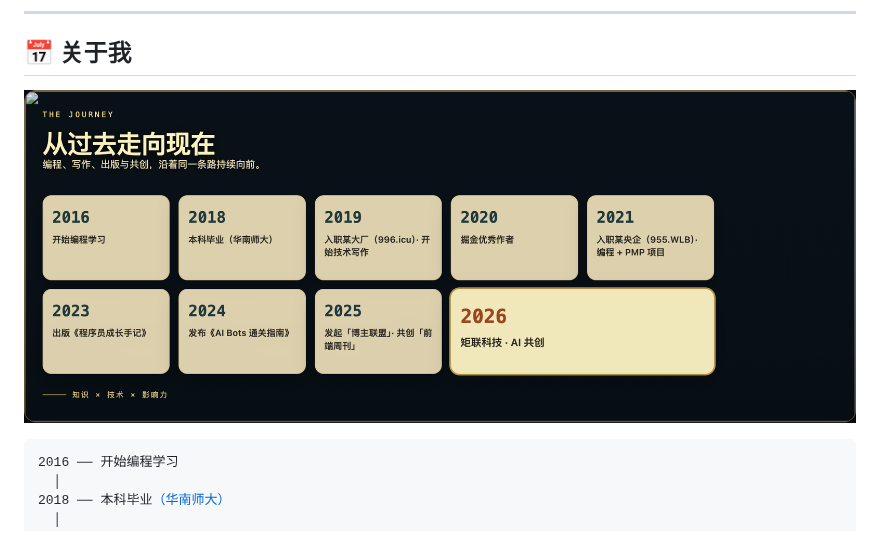
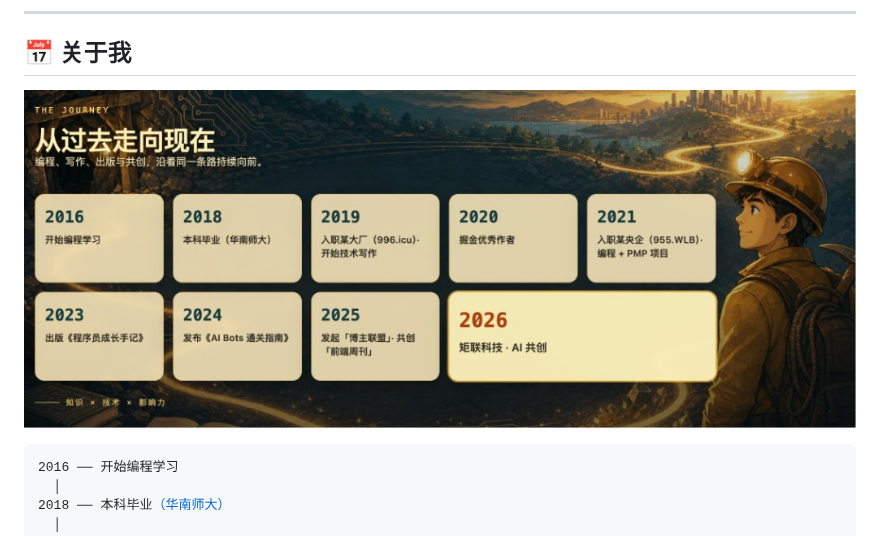
Before and after one commit to TUARAN/TUARAN, a Markdown page: README.md, the part around the change. Rendered like a GitHub page; pictures changed too: assets/journey-timeline.jpg (added), assets/journey-timeline.png (deleted).

```diff
--- a/README.md
+++ b/README.md
@@ -42,7 +42,7 @@
 ## 📅 关于我
 
 <p align="center">
-  <img src="./assets/journey-timeline.png" alt="从过去走向现在 · 2016—2026" width="900" />
+  <img src="./assets/journey-timeline.jpg" alt="从过去走向现在 · 2016—2026" width="900" />
 </p>
 
 <pre>
```
Also changed, not shown: README.en.md (+1 -1 lines).
